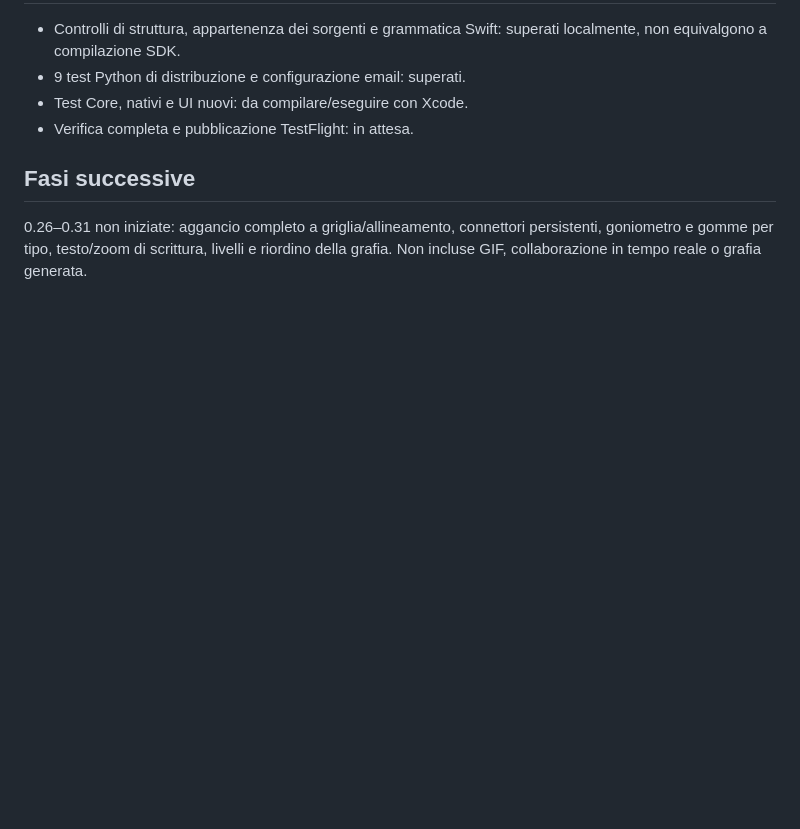
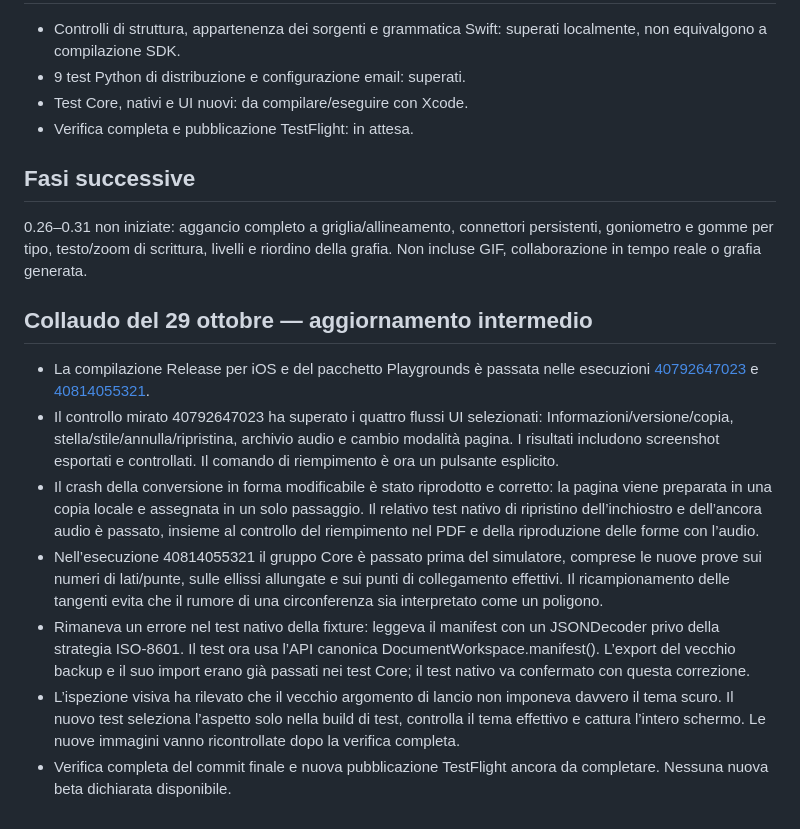
Before and after one commit to sminikiller/NeuralNotes, a Markdown page: docs/DELIVERY_0_25.md, the part around the change. Rendered like a GitHub page; blank space fills up the shorter version.

Commit message:
Record phase 0.25 verification evidence and remaining acceptance checks [skip ci]

```diff
--- a/docs/DELIVERY_0_25.md
+++ b/docs/DELIVERY_0_25.md
@@ -33,3 +33,12 @@ Generatore e pacchetto iPad: 0.25.0, build sorgente 53. La corsia TestFlight esi
 
 ## Fasi successive
 0.26–0.31 non iniziate: aggancio completo a griglia/allineamento, connettori persistenti, goniometro e gomme per tipo, testo/zoom di scrittura, livelli e riordino della grafia. Non incluse GIF, collaborazione in tempo reale o grafia generata.
+
+## Collaudo del 29 ottobre — aggiornamento intermedio
+- La compilazione Release per iOS e del pacchetto Playgrounds è passata nelle esecuzioni [40792647023](https://github.com/sminikiller/NeuralNotes/actions/runs/40792647023) e [40814055321](https://github.com/sminikiller/NeuralNotes/actions/runs/40814055321).
+- Il controllo mirato 40792647023 ha superato i quattro flussi UI selezionati: Informazioni/versione/copia, stella/stile/annulla/ripristina, archivio audio e cambio modalità pagina. I risultati includono screenshot esportati e controllati. Il comando di riempimento è ora un pulsante esplicito.
+- Il crash della conversione in forma modificabile è stato riprodotto e corretto: la pagina viene preparata in una copia locale e assegnata in un solo passaggio. Il relativo test nativo di ripristino dell’inchiostro e dell’ancora audio è passato, insieme al controllo del riempimento nel PDF e della riproduzione delle forme con l’audio.
+- Nell’esecuzione 40814055321 il gruppo Core è passato prima del simulatore, comprese le nuove prove sui numeri di lati/punte, sulle ellissi allungate e sui punti di collegamento effettivi. Il ricampionamento delle tangenti evita che il rumore di una circonferenza sia interpretato come un poligono.
+- Rimaneva un errore nel test nativo della fixture: leggeva il manifest con un JSONDecoder privo della strategia ISO-8601. Il test ora usa l’API canonica DocumentWorkspace.manifest(). L’export del vecchio backup e il suo import erano già passati nei test Core; il test nativo va confermato con questa correzione.
+- L’ispezione visiva ha rilevato che il vecchio argomento di lancio non imponeva davvero il tema scuro. Il nuovo test seleziona l’aspetto solo nella build di test, controlla il tema effettivo e cattura l’intero schermo. Le nuove immagini vanno ricontrollate dopo la verifica completa.
+- Verifica completa del commit finale e nuova pubblicazione TestFlight ancora da completare. Nessuna nuova beta dichiarata disponibile.
```
Also changed, not shown: docs/PIANO_STRUMENTI_2026.md (+3 -0 lines).
